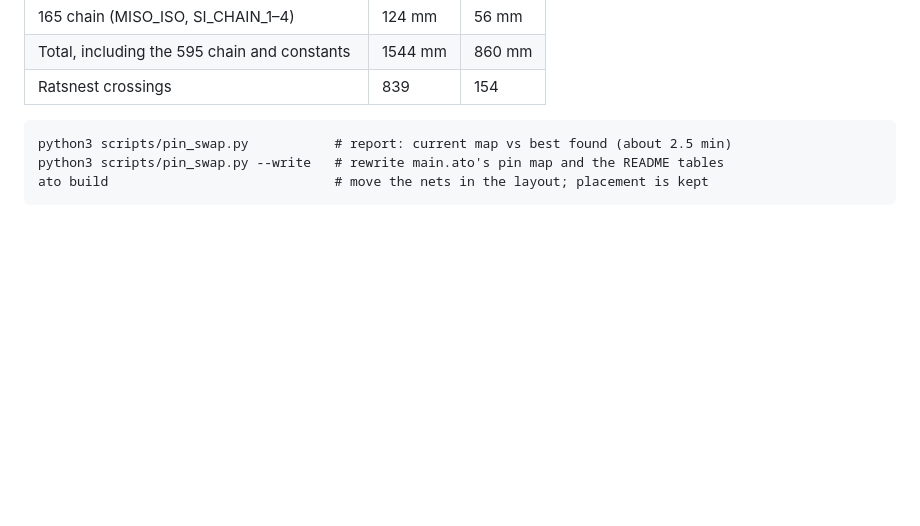
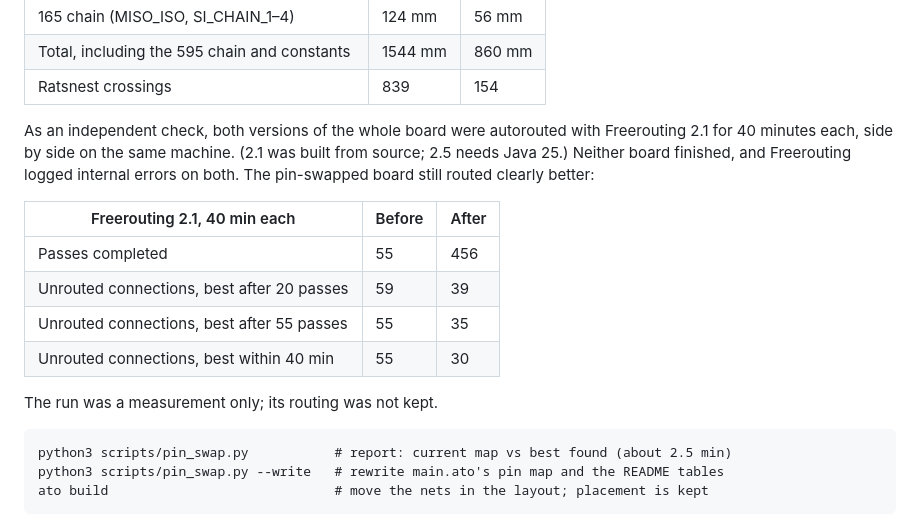
Before and after one commit to cHemingway/llm_circuitgen_tests, a Markdown page: atopile/README.md, the part around the change. Rendered like a GitHub page; blank space fills up the shorter version.

Commit message:
atopile README: Freerouting before/after comparison of the pin swap
Co-Authored-By: Claude Opus 5.5 <noreply@anthropic.com>
Claude-Session: https://claude.ai/code/session_01NqBEt2iCuw3VMJkgzgPtpr

````diff
--- a/atopile/README.md
+++ b/atopile/README.md
@@ -181,6 +181,21 @@ tables always match the board.
 | 165 chain (MISO_ISO, SI_CHAIN_1–4) | 124 mm | 56 mm |
 | Total, including the 595 chain and constants | 1544 mm | 860 mm |
 | Ratsnest crossings | 839 | 154 |
+
+As an independent check, both versions of the whole board were autorouted
+with Freerouting 2.1 for 40 minutes each, side by side on the same machine.
+(2.1 was built from source; 2.5 needs Java 25.) Neither board finished, and
+Freerouting logged internal errors on both. The pin-swapped board still
+routed clearly better:
+
+| Freerouting 2.1, 40 min each | Before | After |
+|---|---|---|
+| Passes completed | 55 | 456 |
+| Unrouted connections, best after 20 passes | 59 | 39 |
+| Unrouted connections, best after 55 passes | 55 | 35 |
+| Unrouted connections, best within 40 min | 55 | 30 |
+
+The run was a measurement only; its routing was not kept.
 
 ```
 python3 scripts/pin_swap.py           # report: current map vs best found (about 2.5 min)
````
